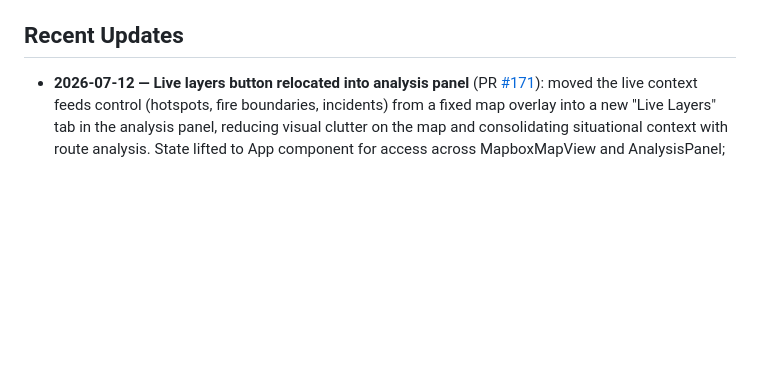
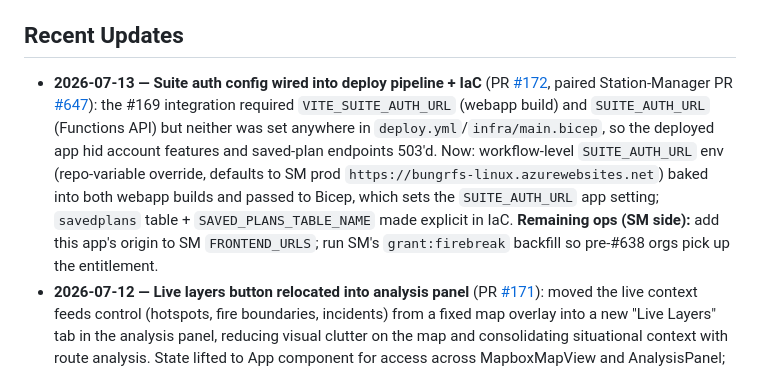
Before and after one commit to richardthorek/fireBreakCalculator, a Markdown page: master_plan.md, the part around the change. Rendered like a GitHub page; blank space fills up the shorter version.

Commit message:
Record suite auth deploy wiring in master plan (#172)
Co-Authored-By: Claude Fable 5 <noreply@anthropic.com>
Claude-Session: https://claude.ai/code/session_01SmEyubW8F6YDcatnWPpBQM

```diff
--- a/master_plan.md
+++ b/master_plan.md
@@ -55,6 +55,7 @@ Gates: `npm run build` (webapp, strict TS), `npm run test:unit` (api) — both i
 
 ## Recent Updates
 
+- **2026-07-13 — Suite auth config wired into deploy pipeline + IaC** (PR [#172](https://github.com/richardthorek/fireBreakCalculator/pull/172), paired Station-Manager PR [#647](https://github.com/richardthorek/Station-Manager/pull/647)): the #169 integration required `VITE_SUITE_AUTH_URL` (webapp build) and `SUITE_AUTH_URL` (Functions API) but neither was set anywhere in `deploy.yml`/`infra/main.bicep`, so the deployed app hid account features and saved-plan endpoints 503'd. Now: workflow-level `SUITE_AUTH_URL` env (repo-variable override, defaults to SM prod `https://bungrfs-linux.azurewebsites.net`) baked into both webapp builds and passed to Bicep, which sets the `SUITE_AUTH_URL` app setting; `savedplans` table + `SAVED_PLANS_TABLE_NAME` made explicit in IaC. **Remaining ops (SM side):** add this app's origin to SM `FRONTEND_URLS`; run SM's `grant:firebreak` backfill so pre-#638 orgs pick up the entitlement.
 - **2026-07-12 — Live layers button relocated into analysis panel** (PR [#171](https://github.com/richardthorek/fireBreakCalculator/pull/171)): moved the live context feeds control (hotspots, fire boundaries, incidents) from a fixed map overlay into a new "Live Layers" tab in the analysis panel, reducing visual clutter on the map and consolidating situational context with route analysis. State lifted to App component for access across MapboxMapView and AnalysisPanel; CSS scoped to panel context to re-style the control layout.
 - **2026-07-12 — Suite subscription integration** (PR [#169](https://github.com/richardthorek/fireBreakCalculator/pull/169), paired Station-Manager PR [#638](https://github.com/richardthorek/Station-Manager/pull/638)): the calculator is now part of the Station Manager (Bushie Tools) subscription while staying fully usable anonymously.
   - **User recognition:** header `AccountControl` signs in against Station Manager (`POST /api/auth/login` → `GET /api/auth/me`), stores the JWT under the suite-wide `auth_token` localStorage key, restores the session on reload, and reads the org's `fireBreakEnabled` entitlement (granted by SM's Basic + AI Pro plans as of the paired SM change). Hidden entirely unless `VITE_SUITE_AUTH_URL` is configured.
```
